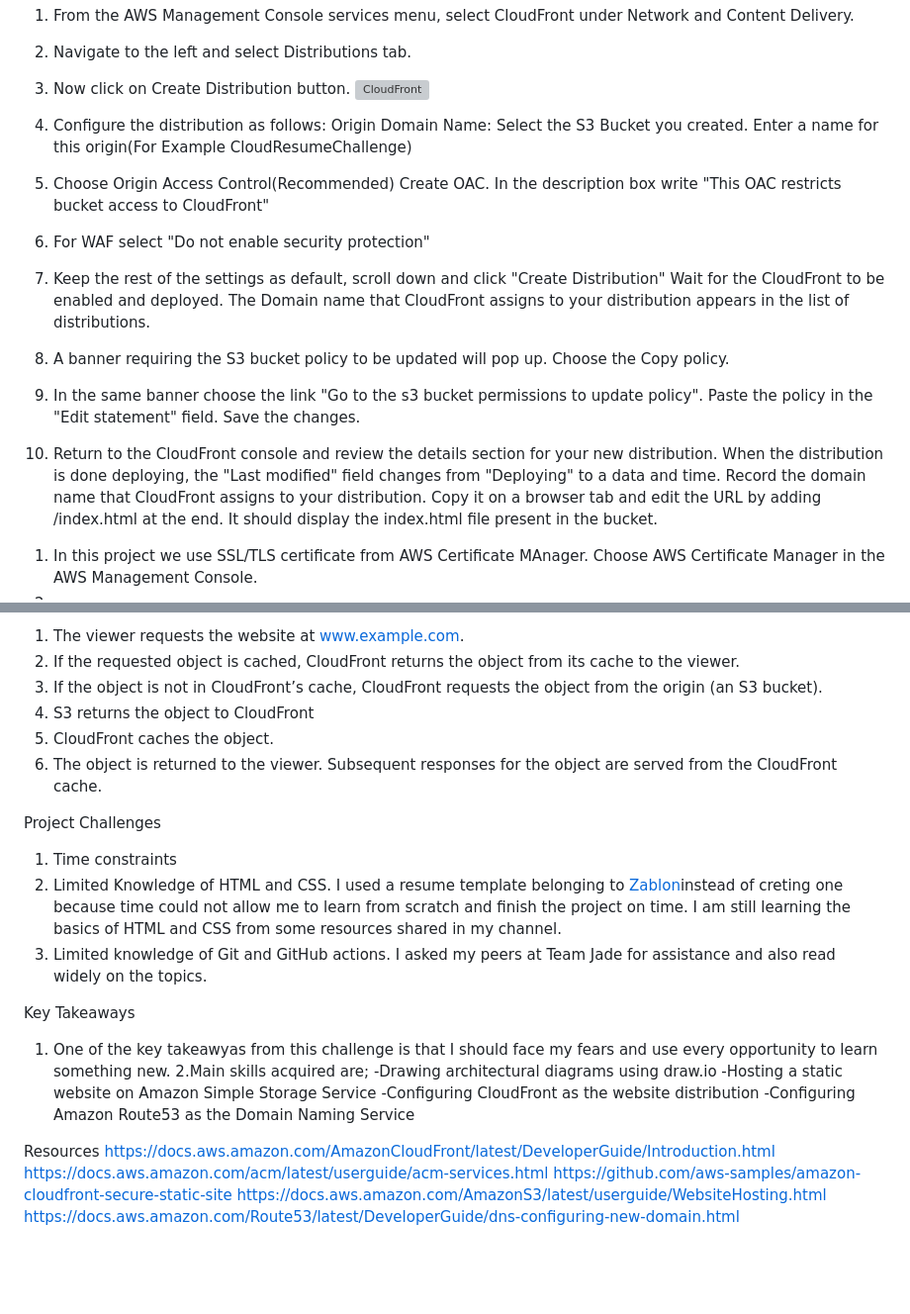
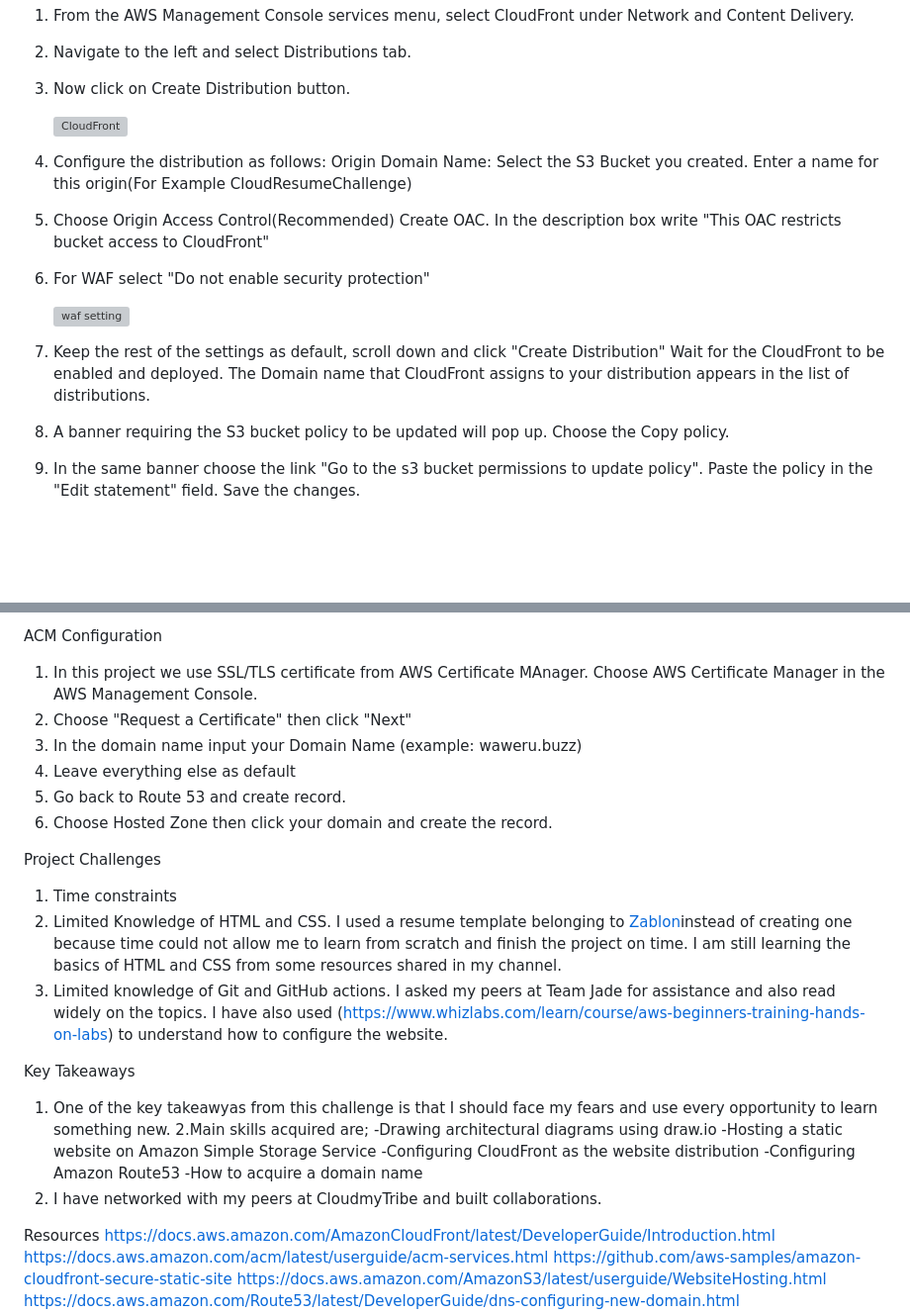
Before and after one commit to karungar/deploy-a-static-website-to-S3, a Markdown page: README.md, 2 parts joined by grey strips. Shown at 99% size. Drawn GitHub-style; blank space fills up the shorter version; grey boxes are pictures that could not be loaded.

```diff
--- a/README.md
+++ b/README.md
@@ -38,6 +37,7 @@ Step-by-step guidelines
 1. From the AWS Management Console services menu, select CloudFront under Network and Content Delivery.
 2. Navigate to the left and select Distributions tab.
 3. Now click on Create Distribution button.
+
    <img width="613" alt="CloudFront" src="https://github.com/karungar/deploy-a-static-website-to-S3/assets/160833948/c5313071-3ba1-4a52-91cc-007a61e20900">
 
 5. Configure the distribution as follows:
@@ -46,15 +46,10 @@ Step-by-step guidelines
 6. Choose Origin Access Control(Recommended)
     Create OAC. In the description box write "This OAC restricts bucket access to CloudFront"
 7. For WAF select "Do not enable security protection"
-8. Keep the rest of the settings as default, scroll down and click "Create Distribution"
-    Wait for the CloudFront to be enabled and deployed. The Domain name that CloudFront
-    assigns to your distribution appears in the list of distributions.
-9. A banner requiring the S3 bucket policy to be updated will pop up. Choose the Copy policy.
-10. In the same banner choose the link "Go to the s3 bucket permissions to update policy". Paste the policy in the "Edit statement" field. Save the changes.
-11. Return to the CloudFront console and review the details section for your new distribution. When the distribution is done deploying, the "Last modified" field changes from "Deploying" to a data and time. Record the domain name that CloudFront assigns to your distribution.
-Copy it on a browser tab and edit the URL by adding /index.html at the end. It should display the index.html file present in the bucket.
 
-<!-- ACM Configuration to enable HTTPS-->
-1. In this project we use SSL/TLS certificate from AWS Certificate MAnager. Choose AWS Certificate Manager in the AWS Management Console.
-2.
+   <img width="416" alt="waf setting" src="https://github.com/karungar/deploy-a-static-website-to-S3/assets/160833948/57aef336-eba6-4589-ac00-49a88620a77e">
+9. Keep the rest of the settings as default, scroll down and click "Create Distribution"
+   Wait for the CloudFront to be enabled and deployed. The Domain name that CloudFront assigns to your distribution appears in the list of distributions.
+10. A banner requiring the S3 bucket policy to be updated will pop up. Choose the Copy policy.
+12. In the same banner choose the link "Go to the s3 bucket permissions to update policy". Paste the policy in the "Edit statement" field. Save the changes.
 
@@ -62,22 +58,20 @@ Copy it on a browser tab and edit the URL by adding /index.html at the end. It s
 
 
-<!-- Using Route53 for Domain Naming -->
-
-<!-- Architectural Diagram   -->
-
-1. The viewer requests the website at www.example.com.
-2. If the requested object is cached, CloudFront returns the object from its cache to the viewer.
-3. If the object is not in CloudFront’s cache, CloudFront requests the object from the origin (an S3 bucket).
-4. S3 returns the object to CloudFront
-5. CloudFront caches the object.
-6. The object is returned to the viewer. Subsequent responses for the object are served from the CloudFront cache.
+ ACM Configuration
+1. In this project we use SSL/TLS certificate from AWS Certificate MAnager. Choose AWS Certificate Manager in the AWS Management Console.
+2. Choose "Request a Certificate" then click "Next"
+3. In the domain name input your Domain Name (example: waweru.buzz)
+4. Leave everything else as default
+5. Go back to Route 53 and create record.
+6. Choose Hosted Zone then click your domain and create the record.
 
 Project Challenges
 1. Time constraints
-2. Limited Knowledge of HTML and CSS. I used a resume template belonging to [Zablon](https://github.com/zablon-oigo)instead of creting one
-    because time could not allow me to learn from scratch and finish the project on time. I am still learning the basics of HTML and CSS from some resources shared in my channel.
-3. Limited knowledge of Git and GitHub actions. I asked my peers at Team Jade for assistance and also read
-    widely on the topics.
+2. Limited Knowledge of HTML and CSS. I used a resume template belonging to [Zablon](https://github.com/zablon-oigo)instead of creating one
+   because time could not allow me to learn from scratch and finish the project on time. I am still learning the basics of HTML and CSS
+   from some resources shared in my channel.
+4. Limited knowledge of Git and GitHub actions. I asked my peers at Team Jade for assistance and also read widely on the topics.
+   I have also used (https://www.whizlabs.com/learn/course/aws-beginners-training-hands-on-labs) to understand how to configure the website.
 
 Key Takeaways
 1. One of the key takeawyas from this challenge is that I should face my fears and use every opportunity to
@@ -86,9 +80,9 @@ Key Takeaways
     -Drawing architectural diagrams using draw.io
     -Hosting a static website on Amazon Simple Storage Service
     -Configuring CloudFront as the website distribution
-    -Configuring Amazon Route53 as the Domain Naming Service
-
-
+    -Configuring Amazon Route53
+    -How to acquire a domain name
+ 3. I have networked with my peers at CloudmyTribe and built collaborations.
 
 Resources
 https://docs.aws.amazon.com/AmazonCloudFront/latest/DeveloperGuide/Introduction.html
```
Also changed, not shown: other parts of README.md (+10 -10 lines).
